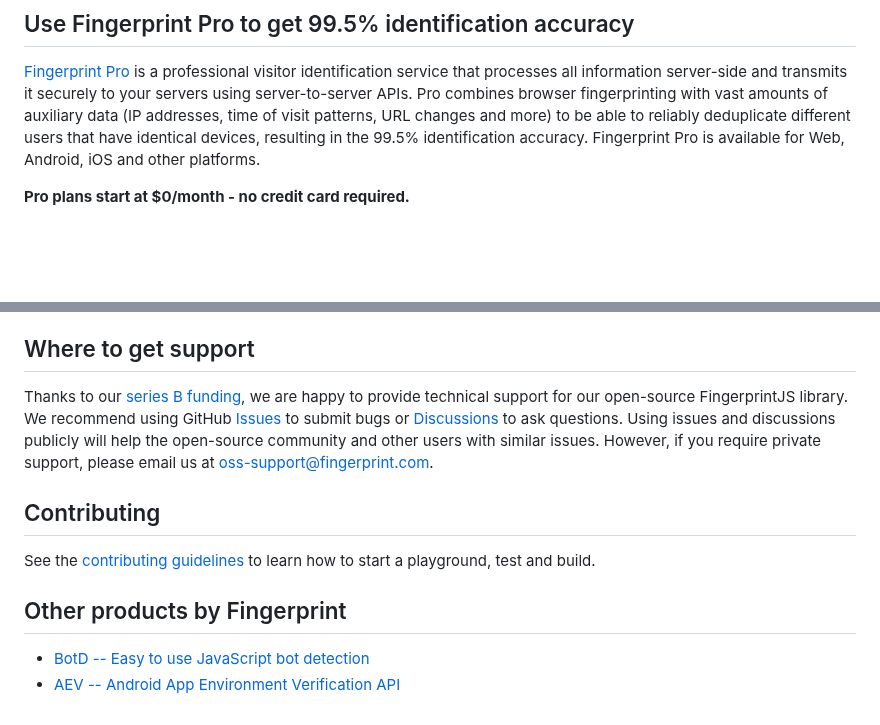
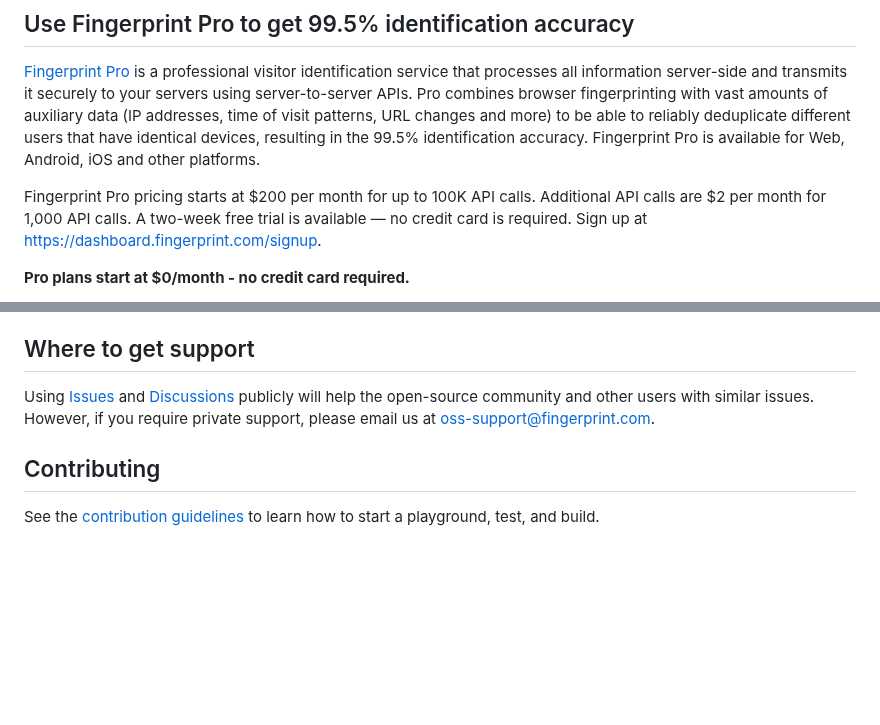
Before and after one commit to fingerprintjs/fingerprintjs, a Markdown page: readme.md, 2 parts joined by grey strips. Rendered like a GitHub page; blank space fills up the shorter version.

```diff
--- a/readme.md
+++ b/readme.md
@@ -84,6 +84,9 @@ FingerprintJS is 100% open-source, but its accuracy is limited because it's only
 [Fingerprint Pro](https://fingerprint.com/github/) is a professional visitor identification service that processes all information server-side and transmits it securely to your servers using server-to-server APIs.
 Pro combines browser fingerprinting with vast amounts of auxiliary data (IP addresses, time of visit patterns, URL changes and more) to be able to reliably deduplicate different users that have identical devices, resulting in the 99.5% identification accuracy. Fingerprint Pro is available for Web, Android, iOS and other platforms.
 
+Fingerprint Pro pricing starts at $200 per month for up to 100K API calls. Additional API calls are $2 per month for 1,000 API calls.
+A two-week free trial is available — no credit card is required. Sign up at https://dashboard.fingerprint.com/signup.
+
 **Pro plans start at $0/month - no credit card required.**
 
 <p align="center">
@@ -201,15 +206,9 @@ See more details and learn how to run the library in old browsers in the [browse
 
 ## Where to get support
 
-Thanks to our [series B funding](https://fingerprint.com/blog/series-b/), we are happy to provide technical support for our open-source FingerprintJS library. We recommend using GitHub [Issues](https://github.com/fingerprintjs/fingerprintjs/issues) to submit bugs or [Discussions](https://github.com/fingerprintjs/fingerprintjs/discussions) to ask questions.
-Using issues and discussions publicly will help the open-source community and other users with similar issues.
+Using [Issues](https://github.com/fingerprintjs/fingerprintjs/issues) and [Discussions](https://github.com/fingerprintjs/fingerprintjs/discussions) publicly will help the open-source community and other users with similar issues.
 However, if you require private support, please email us at [oss-support@fingerprint.com](mailto:oss-support@fingerprint.com).
 
 ## Contributing
 
-See the [contributing guidelines](contributing.md) to learn how to start a playground, test and build.
-
-## Other products by Fingerprint
-
-* [BotD -- Easy to use JavaScript bot detection](https://fingerprint.com/products/bot-detection/)
-* [AEV -- Android App Environment Verification API](https://github.com/fingerprintjs/aev)
+See the [contribution guidelines](contributing.md) to learn how to start a playground, test, and build.
```
Also changed, not shown: other parts of readme.md (+28 -26 lines).
